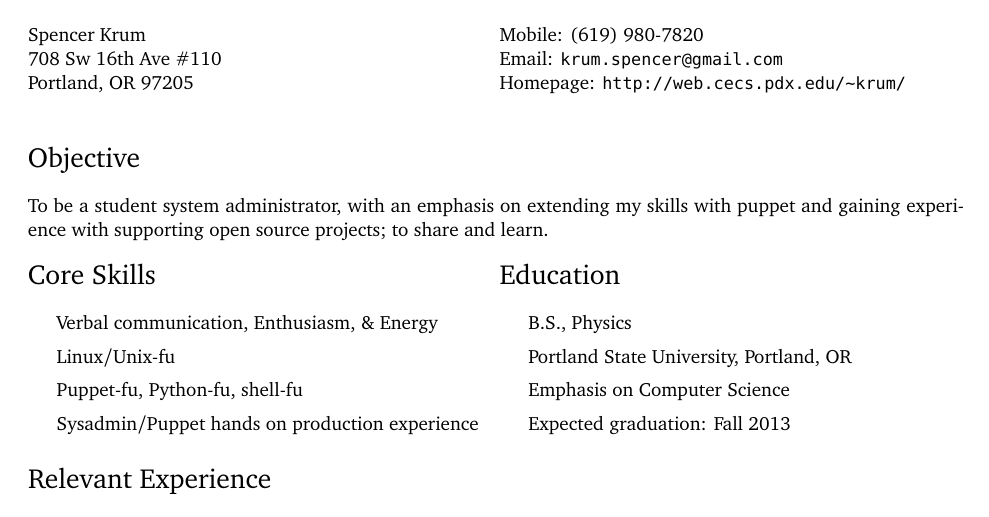
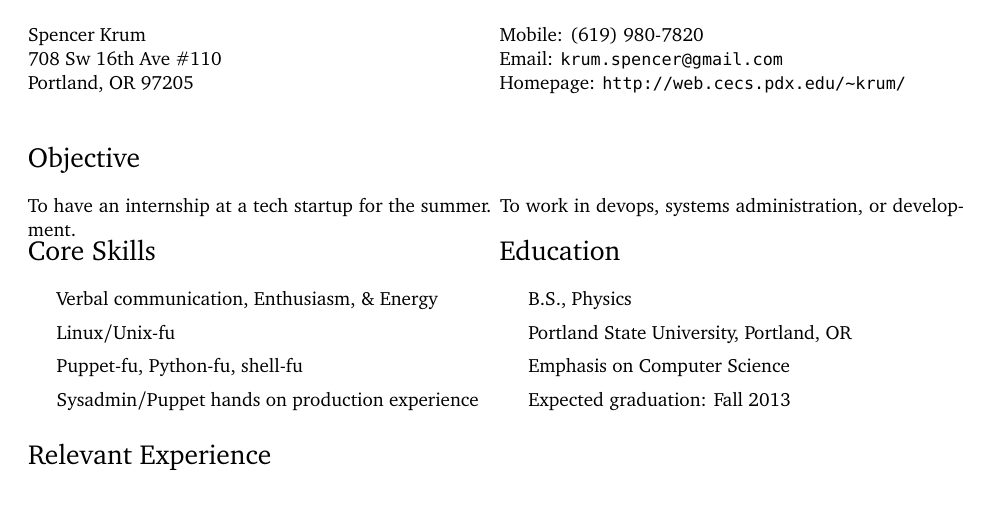
Before and after one commit to blkperl/resume, a LaTeX CV (SpencerKrum_CV.tex): part of the page, cut so that both start at the same text. Compiled offline with pdfLaTeX.

Commit message:
Changed to generic objective

```diff
--- a/SpencerKrum_CV.tex
+++ b/SpencerKrum_CV.tex
@@ -97,7 +97,7 @@
 
 \section*{Objective}
 
-To be a student system administrator, with an emphasis on extending my skills with puppet and gaining experience with supporting open source projects; to share and learn. \\
+To have an internship at a tech startup for the summer. To work in devops, systems administration, or development.
 
 \begin{minipage}[t]{0.5\textwidth}
 \section*{Core Skills}
```
